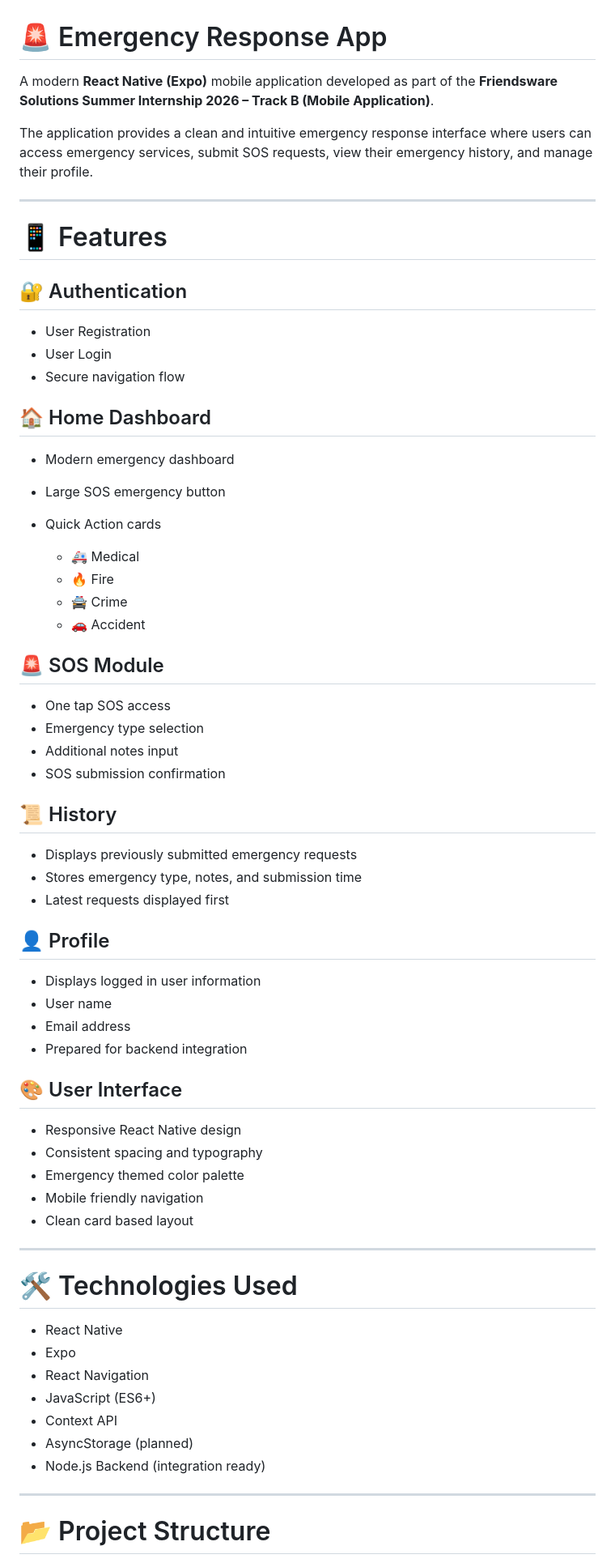
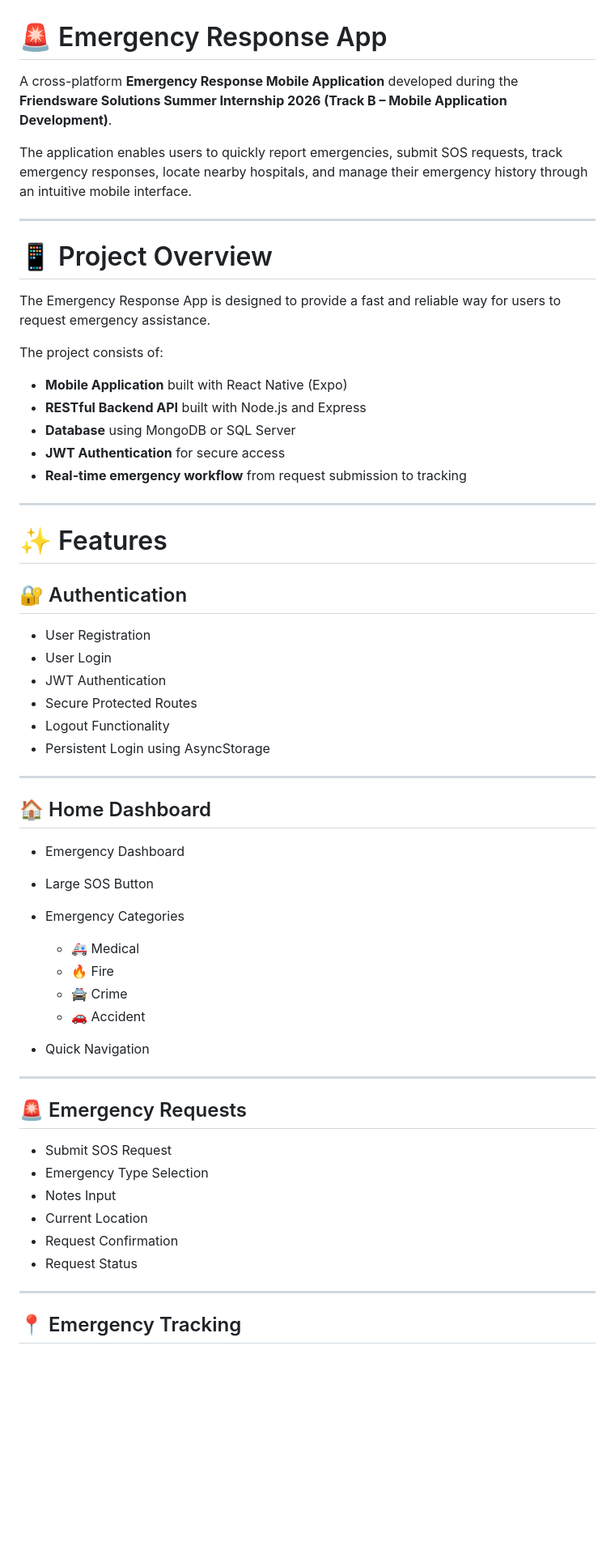
Before and after one commit to sag-har/emergency-response-app, a Markdown page: README.md, the part around one of its changes. Shown at 81% size. Drawn GitHub-style; blank space fills up the shorter version.

```diff
--- a/README.md
+++ b/README.md
@@ -1,71 +1,65 @@
 # 🚨 Emergency Response App
 
-A modern **React Native (Expo)** mobile application developed as part of the **Friendsware Solutions Summer Internship 2026 – Track B (Mobile Application)**.
+A cross-platform **Emergency Response Mobile Application** developed during the **Friendsware Solutions Summer Internship 2026 (Track B – Mobile Application Development)**.
 
-The application provides a clean and intuitive emergency response interface where users can access emergency services, submit SOS requests, view their emergency history, and manage their profile.
+The application enables users to quickly report emergencies, submit SOS requests, track emergency responses, locate nearby hospitals, and manage their emergency history through an intuitive mobile interface.
 
 ---
 
-# 📱 Features
+# 📱 Project Overview
+
+The Emergency Response App is designed to provide a fast and reliable way for users to request emergency assistance.
+
+The project consists of:
+
+* **Mobile Application** built with React Native (Expo)
+* **RESTful Backend API** built with Node.js and Express
+* **Database** using MongoDB or SQL Server
+* **JWT Authentication** for secure access
+* **Real-time emergency workflow** from request submission to tracking
+
+---
+
+# ✨ Features
 
 ## 🔐 Authentication
 
 * User Registration
 * User Login
-* Secure navigation flow
+* JWT Authentication
+* Secure Protected Routes
+* Logout Functionality
+* Persistent Login using AsyncStorage
+
+---
 
 ## 🏠 Home Dashboard
 
-* Modern emergency dashboard
-* Large SOS emergency button
-* Quick Action cards
+* Emergency Dashboard
+
+* Large SOS Button
+
+* Emergency Categories
 
   * 🚑 Medical
   * 🔥 Fire
   * 🚔 Crime
   * 🚗 Accident
 
-## 🚨 SOS Module
-
-* One tap SOS access
-* Emergency type selection
-* Additional notes input
-* SOS submission confirmation
-
-## 📜 History
-
-* Displays previously submitted emergency requests
-* Stores emergency type, notes, and submission time
-* Latest requests displayed first
-
-## 👤 Profile
-
-* Displays logged in user information
-* User name
-* Email address
-* Prepared for backend integration
-
-## 🎨 User Interface
-
-* Responsive React Native design
-* Consistent spacing and typography
-* Emergency themed color palette
-* Mobile friendly navigation
-* Clean card based layout
+* Quick Navigation
 
 ---
 
-# 🛠️ Technologies Used
+## 🚨 Emergency Requests
 
-* React Native
-* Expo
-* React Navigation
-* JavaScript (ES6+)
-* Context API
-* AsyncStorage (planned)
-* Node.js Backend (integration ready)
+* Submit SOS Request
+* Emergency Type Selection
+* Notes Input
+* Current Location
+* Request Confirmation
+* Request Status
 
 ---
 
-# 📂 Project Structure
+## 📍 Emergency Tracking
 
```
Also changed, not shown: other parts of README.md (+225 -84 lines).
